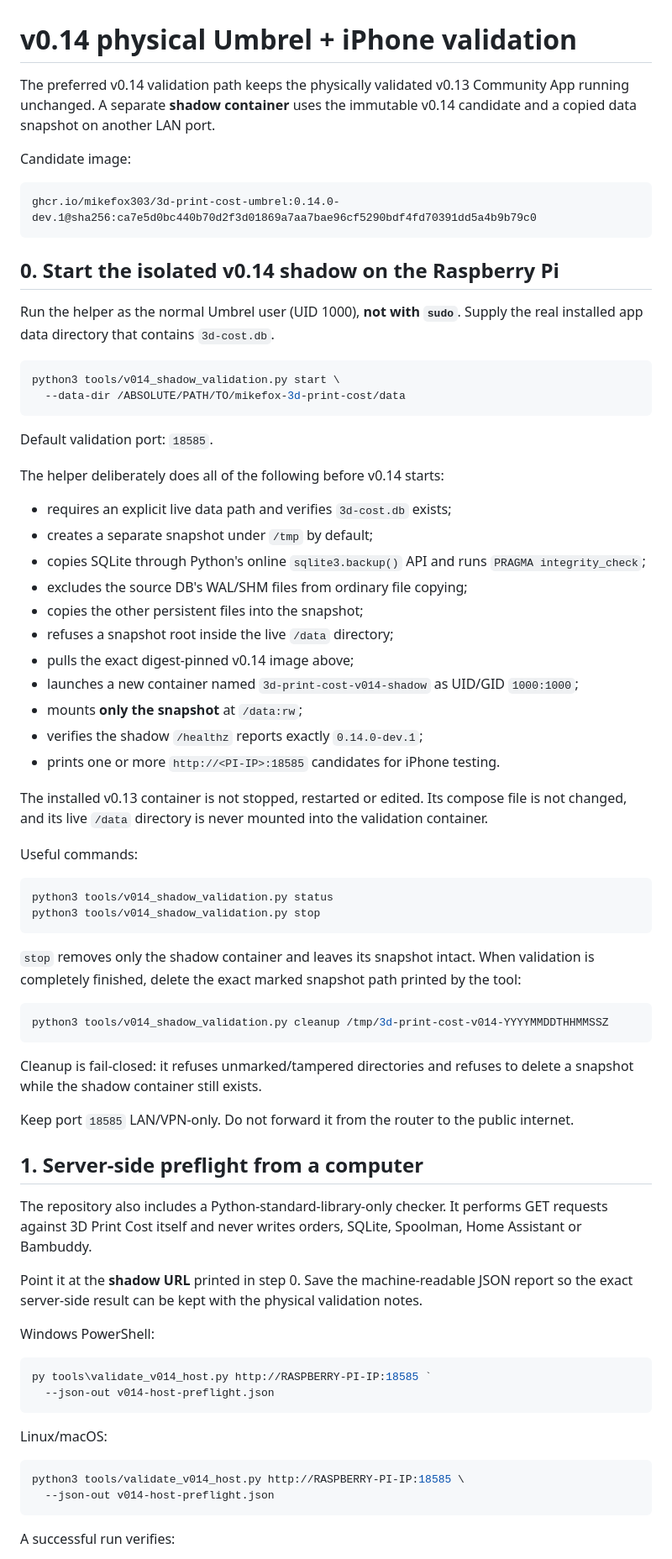
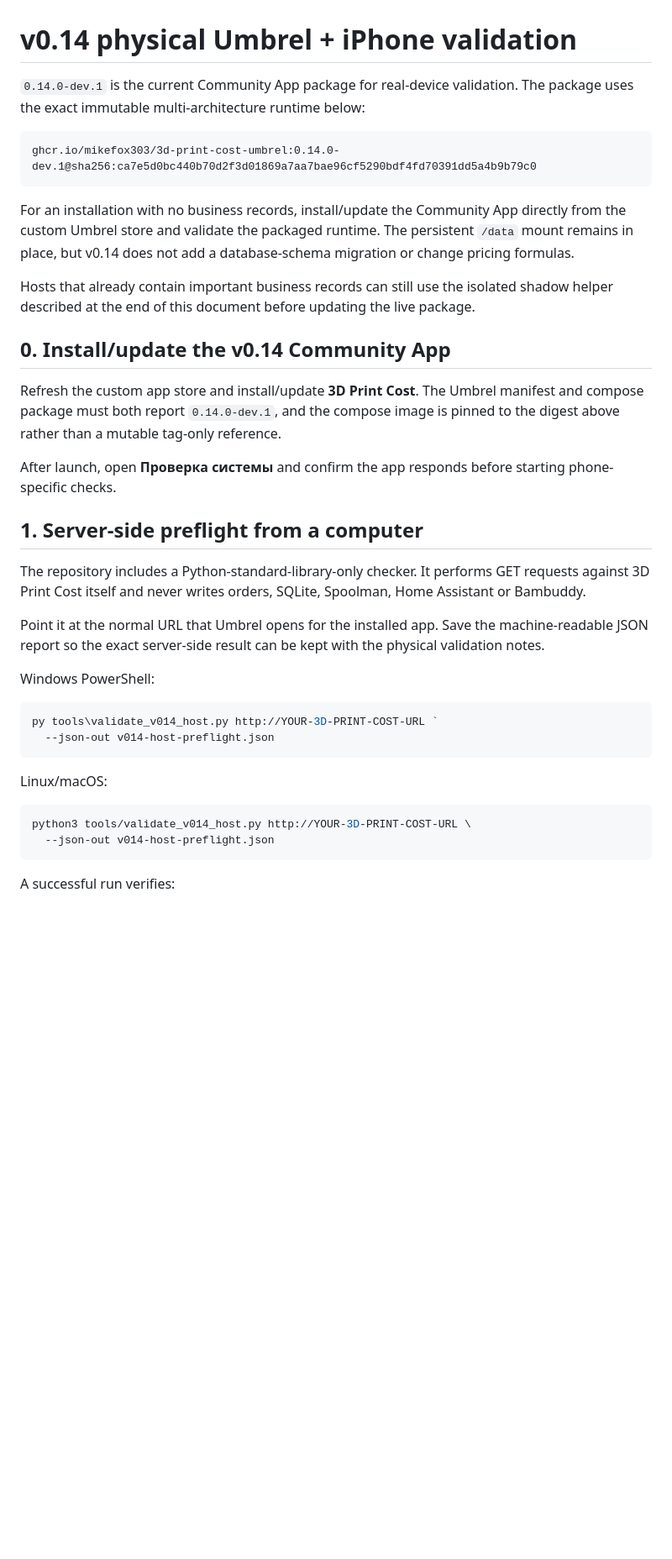
Before and after one commit to MikeFox303/3d-print-cost-umbrel, a Markdown page: docs/V014_PHYSICAL_VALIDATION.md, the part around one of its changes. Shown at 84% size. Drawn GitHub-style; blank space fills up the shorter version.

Commit message:
docs: validate published v0.14 package directly

````diff
--- a/docs/V014_PHYSICAL_VALIDATION.md
+++ b/docs/V014_PHYSICAL_VALIDATION.md
@@ -1,74 +1,38 @@
 # v0.14 physical Umbrel + iPhone validation
 
-The preferred v0.14 validation path keeps the physically validated v0.13 Community App running unchanged. A separate **shadow container** uses the immutable v0.14 candidate and a copied data snapshot on another LAN port.
-
-Candidate image:
+`0.14.0-dev.1` is the current Community App package for real-device validation. The package uses the exact immutable multi-architecture runtime below:
 
 ```text
 ghcr.io/mikefox303/3d-print-cost-umbrel:0.14.0-dev.1@sha256:ca7e5d0bc440b70d2f3d01869a7aa7bae96cf5290bdf4fd70391dd5a4b9b79c0
 ```
 
-## 0. Start the isolated v0.14 shadow on the Raspberry Pi
+For an installation with no business records, install/update the Community App directly from the custom Umbrel store and validate the packaged runtime. The persistent `/data` mount remains in place, but v0.14 does not add a database-schema migration or change pricing formulas.
 
-Run the helper as the normal Umbrel user (UID 1000), **not with `sudo`**. Supply the real installed app data directory that contains `3d-cost.db`.
+Hosts that already contain important business records can still use the isolated shadow helper described at the end of this document before updating the live package.
 
-```bash
-python3 tools/v014_shadow_validation.py start \
-  --data-dir /ABSOLUTE/PATH/TO/mikefox-3d-print-cost/data
-```
+## 0. Install/update the v0.14 Community App
 
-Default validation port: `18585`.
+Refresh the custom app store and install/update **3D Print Cost**. The Umbrel manifest and compose package must both report `0.14.0-dev.1`, and the compose image is pinned to the digest above rather than a mutable tag-only reference.
 
-The helper deliberately does all of the following before v0.14 starts:
-
-- requires an explicit live data path and verifies `3d-cost.db` exists;
-- creates a separate snapshot under `/tmp` by default;
-- copies SQLite through Python's online `sqlite3.backup()` API and runs `PRAGMA integrity_check`;
-- excludes the source DB's WAL/SHM files from ordinary file copying;
-- copies the other persistent files into the snapshot;
-- refuses a snapshot root inside the live `/data` directory;
-- pulls the exact digest-pinned v0.14 image above;
-- launches a new container named `3d-print-cost-v014-shadow` as UID/GID `1000:1000`;
-- mounts **only the snapshot** at `/data:rw`;
-- verifies the shadow `/healthz` reports exactly `0.14.0-dev.1`;
-- prints one or more `http://<PI-IP>:18585` candidates for iPhone testing.
-
-The installed v0.13 container is not stopped, restarted or edited. Its compose file is not changed, and its live `/data` directory is never mounted into the validation container.
-
-Useful commands:
-
-```bash
-python3 tools/v014_shadow_validation.py status
-python3 tools/v014_shadow_validation.py stop
-```
-
-`stop` removes only the shadow container and leaves its snapshot intact. When validation is completely finished, delete the exact marked snapshot path printed by the tool:
-
-```bash
-python3 tools/v014_shadow_validation.py cleanup /tmp/3d-print-cost-v014-YYYYMMDDTHHMMSSZ
-```
-
-Cleanup is fail-closed: it refuses unmarked/tampered directories and refuses to delete a snapshot while the shadow container still exists.
-
-Keep port `18585` LAN/VPN-only. Do not forward it from the router to the public internet.
+After launch, open **Проверка системы** and confirm the app responds before starting phone-specific checks.
 
 ## 1. Server-side preflight from a computer
 
-The repository also includes a Python-standard-library-only checker. It performs GET requests against 3D Print Cost itself and never writes orders, SQLite, Spoolman, Home Assistant or Bambuddy.
+The repository includes a Python-standard-library-only checker. It performs GET requests against 3D Print Cost itself and never writes orders, SQLite, Spoolman, Home Assistant or Bambuddy.
 
-Point it at the **shadow URL** printed in step 0. Save the machine-readable JSON report so the exact server-side result can be kept with the physical validation notes.
+Point it at the normal URL that Umbrel opens for the installed app. Save the machine-readable JSON report so the exact server-side result can be kept with the physical validation notes.
 
 Windows PowerShell:
 
 ```powershell
-py tools\validate_v014_host.py http://RASPBERRY-PI-IP:18585 `
+py tools\validate_v014_host.py http://YOUR-3D-PRINT-COST-URL `
   --json-out v014-host-preflight.json
 ```
 
 Linux/macOS:
 
 ```bash
-python3 tools/validate_v014_host.py http://RASPBERRY-PI-IP:18585 \
+python3 tools/validate_v014_host.py http://YOUR-3D-PRINT-COST-URL \
   --json-out v014-host-preflight.json
 ```
 
````
Also changed, not shown: other parts of docs/V014_PHYSICAL_VALIDATION.md (+31 -18 lines).
